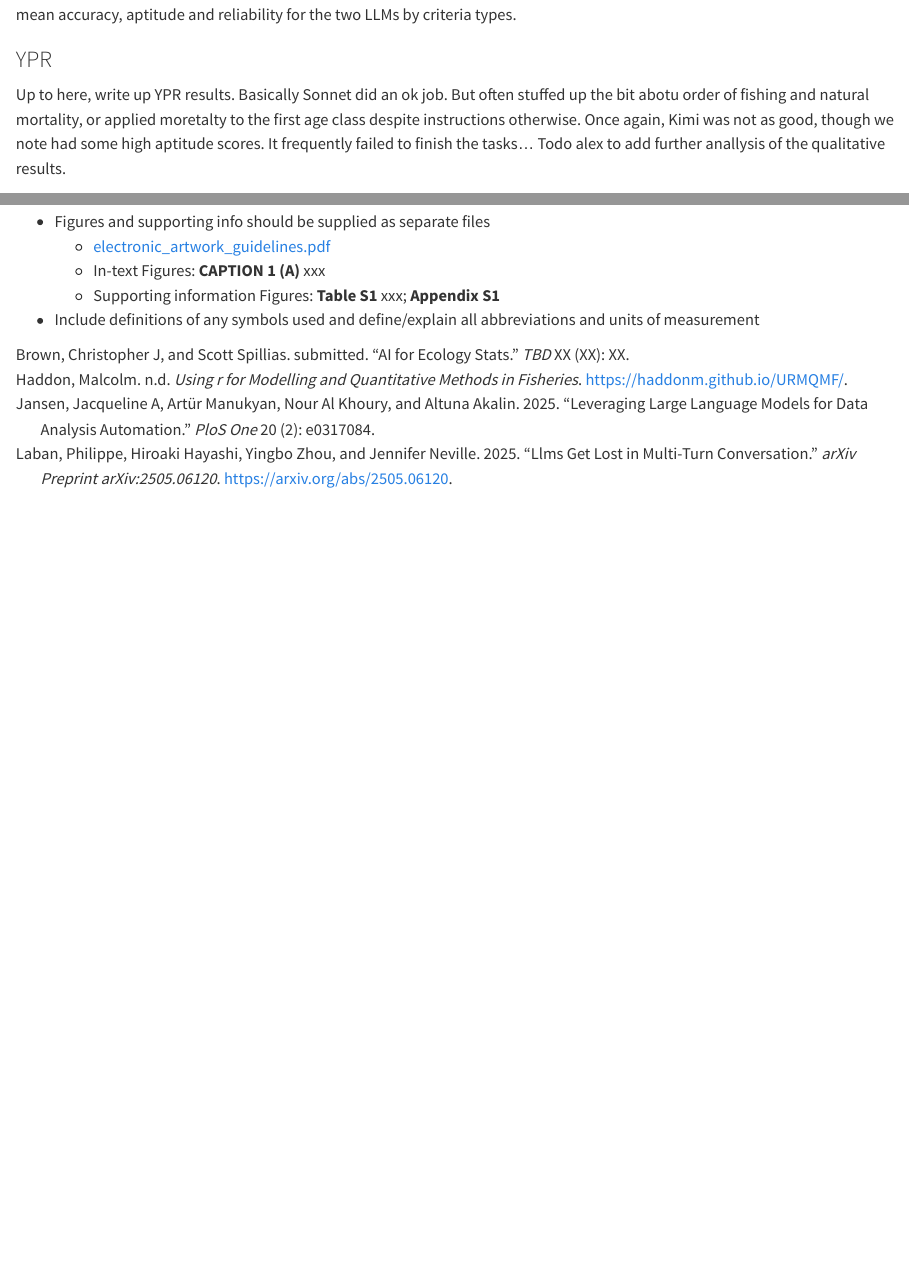
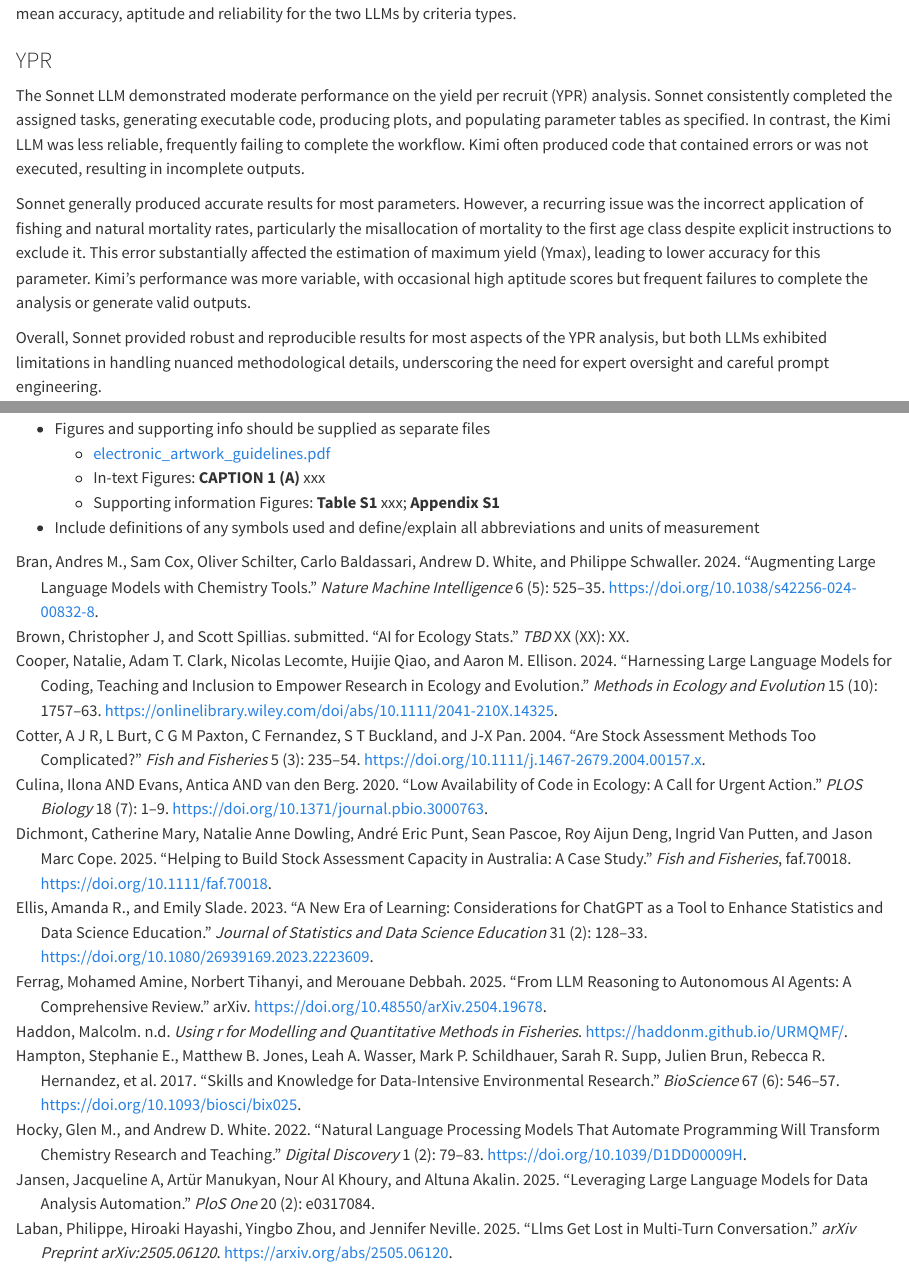
Before and after one commit to cbrown5/agentic-ai-fisheries, a Quarto document (manuscript.qmd): the page in a window 1100 px wide, from 7240 px down before the commit and from 6970 px down after it, so that both start at the same text, and a second part further down, joined at a grey line. Rendered offline with R 4.5, knitr and Pandoc in place of Quarto, with nearby package versions; drawn as R Markdown's standard HTML page in place of the format the file asks for.

Commit message:
update results and intro

```diff
--- a/manuscript.qmd
+++ b/manuscript.qmd
@@ -162,7 +157,10 @@ Neither the Kimi or the Sonnet LLM performed well on the 'bonus points' tasks: a
 **Figure 3** Results for the GLM case-study. (a) Mean accuracy for the two LLMs and each criteria from the rubric. (b) Summary of mean accuracy, aptitude and reliability for the two LLMs by criteria types.
 
 ### YPR
+The Sonnet LLM demonstrated moderate performance on the yield per recruit (YPR) analysis. Sonnet consistently completed the assigned tasks, generating executable code, producing plots, and populating parameter tables as specified. In contrast, the Kimi LLM was less reliable, frequently failing to complete the workflow. Kimi often produced code that contained errors or was not executed, resulting in incomplete outputs.
 
-Up to here, write up YPR results. Basically Sonnet did an ok job. But often stuffed up the bit abotu order of fishing and natural mortality, or applied moretalty to the first age class despite instructions otherwise. Once again, Kimi was not as good, though we note had some high aptitude scores. It frequently failed to finish the tasks... Todo alex to add further anallysis of the qualitative results.
+Sonnet generally produced accurate results for most parameters. However, a recurring issue was the incorrect application of fishing and natural mortality rates, particularly the misallocation of mortality to the first age class despite explicit instructions to exclude it. This error substantially affected the estimation of maximum yield (Ymax), leading to lower accuracy for this parameter. Kimi's performance was more variable, with occasional high aptitude scores but frequent failures to complete the analysis or generate valid outputs.
+
+Overall, Sonnet provided robust and reproducible results for most aspects of the YPR analysis, but both LLMs exhibited limitations in handling nuanced methodological details, underscoring the need for expert oversight and careful prompt engineering.
 
 ![](Shared/Outputs/figure-4-YPR-quant_and_qual.png)
--- a/references.bib
+++ b/references.bib
@@ -574,3 +574,11 @@ year = {2024}
   year={2009},
   publisher={Springer}
 }
+
+
+@article{punt2025,
+    title = {Identifying capacity limitations and training needs using a stock assessment game},
+    author = {Punt, André E. and Dichmont, Catherine M. and Dowling, Natalie A. and Deng, Roy A. and Pascoe, Sean and Van Putten, Ingrid and Bessell-Browne, Pia and Burch, Paul and Burnell, Owen and Chick, Rowan C. and De Lestang, Simon and Denham, Ainslie and Evans-Powell, Rubie T. and Ferguson, Greg and Fowler, Ashley M. and Fox, Alise and Helidoniotis, Fay and Hesp, S. Alex and Liggins, Geoffrey and Pazhayamadom, Deepak G. and Schilling, Hayden T. and Tuck, Geoffrey N.},
+    year = {2025},
+    date = {2025},
+    journal = {Fisheries Research},
@@ -576,0 +588,4 @@ year = {2024}
+    doi = {10.1016/j.fishres.2025.107319},
+    url = {https://linkinghub.elsevier.com/retrieve/pii/S0165783625000566},
+    note = {},
+    langid = {en}
@@ -576,0 +599,38 @@ year = {2024}
+    journal = {Ecosphere},
+    pages = {e01394},
+    volume = {7},
+    number = {8},
+    doi = {10.1002/ecs2.1394},
+    url = {https://esajournals.onlinelibrary.wiley.com/doi/10.1002/ecs2.1394},
+    note = {},
+    langid = {en}
+}
+
+@article{hampton2017,
+    title = {Skills and knowledge for data-intensive environmental research},
+    author = {Hampton, Stephanie E. and Jones, Matthew B. and Wasser, Leah A. and Schildhauer, Mark P. and Supp, Sarah R. and Brun, Julien and Hernandez, Rebecca R. and Boettiger, Carl and Collins, Scott L. and Gross, Louis J. and Fernández, Denny S. and Budden, Amber and White, Ethan P. and Teal, Tracy K. and Labou, Stephanie G. and Aukema, Juliann E.},
+    year = {2017},
+    date = {2017},
+    journal = {BioScience},
+    pages = {546--557},
+    volume = {67},
+    number = {6},
+    doi = {10.1093/biosci/bix025},
+    url = {https://academic.oup.com/bioscience/article/67/6/546/3784601},
+    note = {},
+    langid = {en}
+}
+
+@article{dichmont2025,
+    title = {Helping to build stock assessment capacity in {Australia}: {A} case study},
+    author = {Dichmont, Catherine Mary and Dowling, Natalie Anne and Punt, André Eric and Pascoe, Sean and Deng, Roy Aijun and Van Putten, Ingrid and Cope, Jason Marc},
+    year = {2025},
+    date = {2025},
+    journal = {Fish and Fisheries},
+    pages = {faf.70018},
+    volume = {},
+    number = {},
+    doi = {10.1111/faf.70018},
+    url = {https://onlinelibrary.wiley.com/doi/10.1111/faf.70018},
+    note = {},
+    langid = {en}
@@ -576,0 +642,29 @@ year = {2024}
+    year = {2024},
+    date = {2024},
+    journal = {Methods in Ecology and Evolution},
+    pages = {1261--1273},
+    volume = {15},
+    number = {7},
+    doi = {10.1111/2041-210X.14341},
+    url = {https://besjournals.onlinelibrary.wiley.com/doi/10.1111/2041-210X.14341},
+    note = {},
+    langid = {en}
+}
+
+@article{wills2024,
+    title = {The use of generative AI for coding in academia},
+    author = {Wills, Simon and Poon, Sanson T. S. and Salili‐James, Arianna and Scott, Ben},
+    year = {2024},
+    date = {2024},
+    journal = {Methods in Ecology and Evolution},
+    pages = {2189--2191},
+    volume = {15},
+    number = {12},
+    doi = {10.1111/2041-210X.14454},
+    url = {https://besjournals.onlinelibrary.wiley.com/doi/10.1111/2041-210X.14454},
+    note = {},
+    langid = {en}
+}
+
+@article{hocky2022,
+    title = {Natural language processing models that automate programming will transform chemistry research and teaching},
@@ -576,0 +676,21 @@ year = {2024}
+    volume = {1},
+    number = {2},
+    doi = {10.1039/D1DD00009H},
+    url = {https://xlink.rsc.org/?DOI=D1DD00009H},
+    note = {},
+    langid = {en}
+}
+
+@article{lubiana2023,
+    title = {Ten quick tips for harnessing the power of {ChatGPT} in computational biology},
+    author = {Lubiana, Tiago and Lopes, Rafael and Medeiros, Pedro and Silva, Juan Carlo and Goncalves, Andre Nicolau Aquime and Maracaja-Coutinho, Vinicius and Nakaya, Helder I.},
+    year = {2023},
+    date = {2023},
+    journal = {PLOS Computational Biology},
+    pages = {e1011319},
+    volume = {19},
+    number = {8},
+    doi = {10.1371/journal.pcbi.1011319},
+    url = {https://dx.plos.org/10.1371/journal.pcbi.1011319},
+    note = {},
+    langid = {en}
@@ -576,0 +702,45 @@ year = {2024}
+    year = {2025},
+    date = {2025},
+    journal = {ACM Transactions on Computer-Human Interaction},
+    pages = {1--27},
+    volume = {32},
+    number = {4},
+    doi = {10.1145/3731756},
+    url = {https://dl.acm.org/doi/10.1145/3731756},
+    note = {},
+    langid = {en}
+}
+
+@article{ellis2023,
+    title = {A {New} {Era} of {Learning}: {Considerations} for {ChatGPT} as a {Tool} to {Enhance} {Statistics} and {Data} {Science} {Education}},
+    author = {Ellis, Amanda R. and Slade, Emily},
+    year = {2023},
+    date = {2023},
+    journal = {Journal of Statistics and Data Science Education},
+    pages = {128--133},
+    volume = {31},
+    number = {2},
+    doi = {10.1080/26939169.2023.2223609},
+    url = {https://www.tandfonline.com/doi/full/10.1080/26939169.2023.2223609},
+    note = {},
+    langid = {en}
+}
+
+@article{cotter2004,
+    title = {Are stock assessment methods too complicated?},
+    author = {Cotter, A J R and Burt, L and Paxton, C G M and Fernandez, C and Buckland, S T and Pan, J‐X},
+    year = {2004},
+    date = {2004},
+    journal = {Fish and Fisheries},
+    pages = {235--254},
+    volume = {5},
+    number = {3},
+    doi = {10.1111/j.1467-2679.2004.00157.x},
+    url = {https://onlinelibrary.wiley.com/doi/10.1111/j.1467-2679.2004.00157.x},
+    note = {},
+    langid = {en}
+}
+
+
+@inproceedings{chen2024,
+	address = {Honolulu HI USA},
@@ -576,0 +752,37 @@ year = {2024}
+	file = {PDF:C:\Users\leigh\Zotero\storage\7AK3M3E5\Chen et al. - 2024 - Learning Agent-based Modeling with LLM Companions Experiences of Novices and Experts Using ChatGPT.pdf:application/pdf},
+	isbn = {979-8-4007-0330-0},
+	language = {en},
+	month = {may},
+	pages = {1--18},
+	publisher = {ACM},
+	shorttitle = {Learning agent-based modeling with LLM companions},
+	urldate = {2025-09-01},
+	year = {2024}
+}
+
+@article{bistarelli2025,
+	title = {Usage of large language model for code generation tasks: a review},
+	journal = {SN Computer Science},
+	volume = {6},
+	number = {6},
+	pages = {673},
+	doi = {10.1007/s42979-025-04241-5},
+	author = {Bistarelli, Stefano and Fiore, Marco and Mercanti, Ivan and Mongiello, Marina},
+	abstract = {Large Language Models have received a lot of attention in recent years due to their outstanding performance on various Natural Language Processing tasks. They can be used for lots of applications, including assistance in code generation tasks. Actual literature lacks an exhaustive analysis of the benefits and drawbacks of using a Large Language Model for the generation of simple and complex code. This paper aims to overcome the issue: we perform a Literature Review to explore the state-of-the-art of the proposed topic, answering 4 Research Questions. Using the PRISMA methodology, we reviewed 66 papers published between 2021 and 2023. Our analysis reveals Python’s dominance as the preferred language and identifies a significant research gap in addressing ethical constraints. Additionally, we provide insights into the performance of models such as GPT-4 and CodeLlama, and their comparative utility in tasks ranging from debugging to multi-turn program synthesis. The findings offer a foundation for future research aimed at optimizing LLMs for code generation.},
+	url = {https://link.springer.com/10.1007/s42979-025-04241-5},
+	file = {PDF:C:\Users\leigh\Zotero\storage\VABJE5JD\Bistarelli et al. - 2025 - Usage of Large Language Model for Code Generation Tasks A Review.pdf:application/pdf},
+	issn = {2661-8907},
+	language = {en},
+	month = {jul},
+	shorttitle = {Usage of large language model for code generation tasks},
+	urldate = {2025-09-02},
+	year = {2025}
+}
+
+@article{bran2024,
+	title = {Augmenting large language models with chemistry tools},
+	journal = {Nature Machine Intelligence},
+	volume = {6},
+	number = {5},
+	pages = {525--535},
+	doi = {10.1038/s42256-024-00832-8},
@@ -576,0 +792,24 @@ year = {2024}
+	file = {PDF:C:\Users\leigh\Zotero\storage\Y42EENV2\M. Bran et al. - 2024 - Augmenting large language models with chemistry tools.pdf:application/pdf},
+	issn = {2522-5839},
+	language = {en},
+	month = {may},
+	urldate = {2025-09-02},
+	year = {2024}
+}
+
+@misc{ferrag2025,
+	title = {From {LLM} {Reasoning} to {Autonomous} {AI} {Agents}: {A} {Comprehensive} {Review}},
+	shorttitle = {From {LLM} {Reasoning} to {Autonomous} {AI} {Agents}},
+	url = {http://arxiv.org/abs/2504.19678},
+	doi = {10.48550/arXiv.2504.19678},
+	abstract = {Large language models and autonomous AI agents have evolved rapidly, resulting in a diverse array of evaluation benchmarks, frameworks and collaboration protocols. However, the landscape remains fragmented and lacks a unified taxonomy or comprehensive survey. Therefore, we present a side-by-side comparison of benchmarks developed between 2019 and 2025 that evaluate these models and agents across multiple domains. In addition, we propose a taxonomy of approximately 60 benchmarks that cover general and academic knowledge reasoning, mathematical problem-solving, code generation and software engineering, factual grounding and retrieval, domain-specific evaluations, multimodal and embodied tasks, task orchestration, and interactive assessments. Furthermore, we review AI-agent frameworks introduced between 2023 and 2025 that integrate large language models with modular toolkits to enable autonomous decision-making and multi-step reasoning. Moreover, we present real-world applications of autonomous AI agents in materials science, biomedical research, academic ideation, software engineering, synthetic data generation, chemical reasoning, mathematical problem-solving, geographic information systems, multimedia, healthcare, and finance. We then survey key agent-to-agent collaboration protocols, namely the Agent Communication Protocol (ACP), the Model Context Protocol (MCP), and the Agent-to-Agent Protocol (A2A). Finally, we discuss recommendations for future research, focusing on advanced reasoning strategies, failure modes in multi-agent LLM systems, automated scientific discovery, dynamic tool integration via reinforcement learning, integrated search capabilities, and security vulnerabilities in agent protocols.},
+	language = {en},
+	urldate = {2025-09-02},
+	publisher = {arXiv},
+	author = {Ferrag, Mohamed Amine and Tihanyi, Norbert and Debbah, Merouane},
+	month = apr,
+	year = {2025},
+	note = {arXiv:2504.19678 [cs]},
+	keywords = {Computer Science - Artificial Intelligence, Computer Science - Machine Learning},
+	file = {PDF:C\:\\Users\\leigh\\Zotero\\storage\\VBEQZC8G\\Ferrag et al. - 2025 - From LLM Reasoning to Autonomous AI Agents A Comprehensive Review.pdf:application/pdf},
+}
```
Also changed, not shown: README.md, manuscript.qmd (23 more changed lines), references.bib (33 more changed lines).
